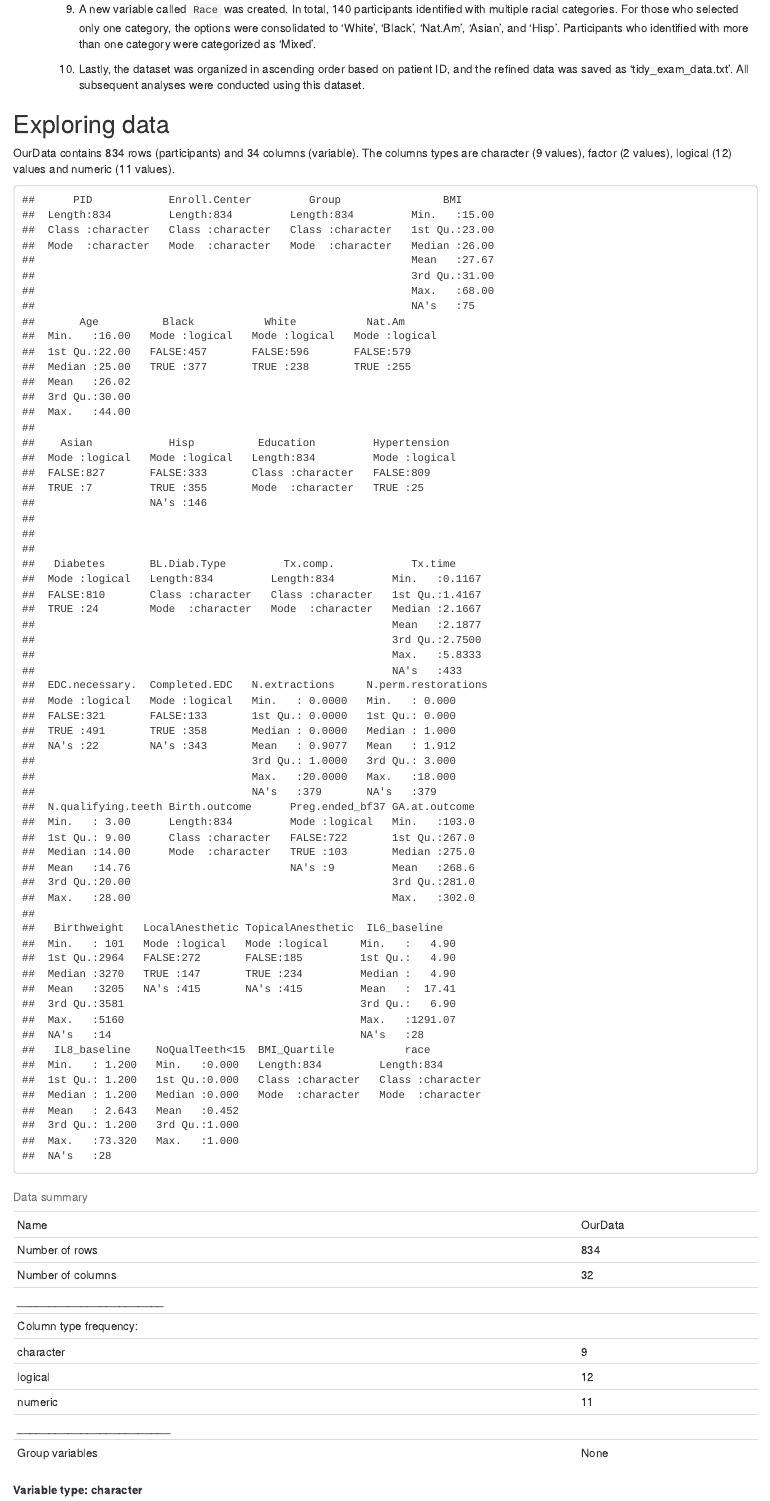
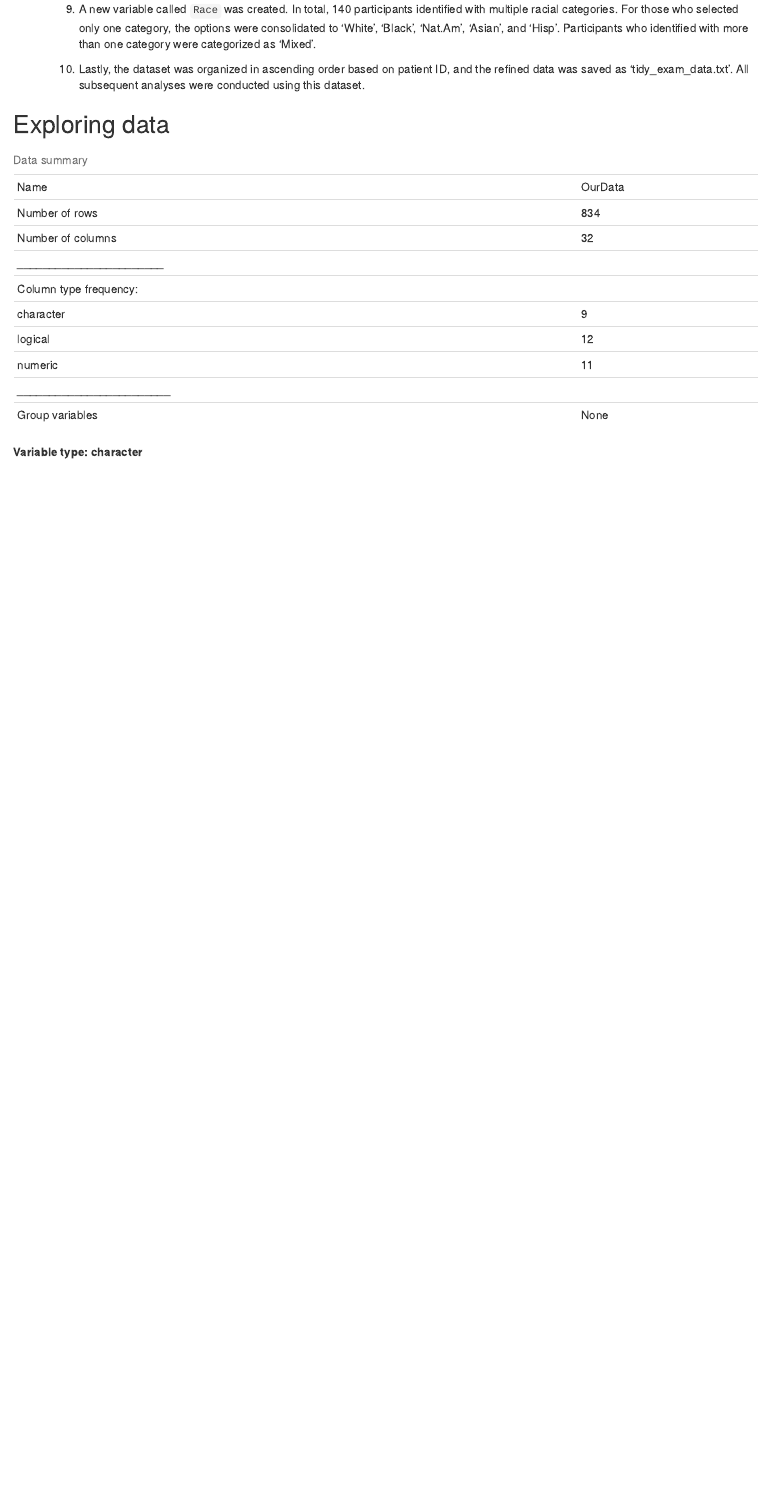
Before and after one commit to DaffyLM/RMED901_group5, an R Markdown document (RMarkdown/2023-09-15_RMarkdown_group5.Rmd): the page in a window 1100 px wide, from 840 px down. Rendered offline with R 4.5, knitr and Pandoc, with nearby package versions.

Commit message:
Removed some frome exploring data

````diff
--- a/RMarkdown/2023-09-15_RMarkdown_group5.Rmd
+++ b/RMarkdown/2023-09-15_RMarkdown_group5.Rmd
@@ -49,10 +49,7 @@ Several variables are renamed for clarity and consistency.
 
 ## Exploring data
 
-OurData contains 834 rows (participants) and 34 columns (variable). The columns types are character (9 values), factor (2 values), logical (12) values and numeric (11 values).
-
 ```{r, echo=FALSE, message = FALSE}
-summary(OurData)
 skimr::skim(OurData)
 ```
 ### Exploring missing values
````
Also changed, not shown: RMarkdown/2023-09-15_RMarkdown_group5.Rmd (6 more changed lines).
